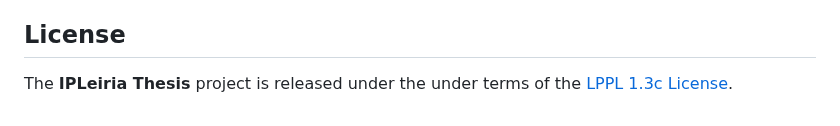
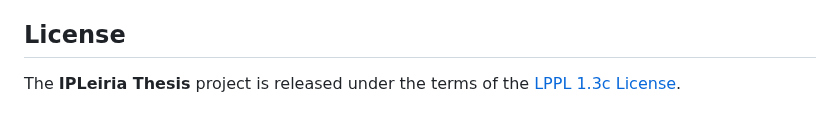
Before and after one commit to joseareia/ipleiria-thesis, a Markdown page: README.md, the part around the change. GitHub-like rendering.

Commit message:
docs: update license sentence

```diff
--- a/README.md
+++ b/README.md
@@ -45,4 +45,4 @@ If you have any questions regarding the template, its usage, or encounter any er
 Contributions to this template are welcome! If you encounter any issues, have suggestions for improvements, or would like to add new features, please submit a pull request. We appreciate your feedback and contributions to make this template even better.
 
 ## License
-The **IPLeiria Thesis** project is released under the under terms of the [LPPL 1.3c License](https://www.latex-project.org/lppl/lppl-1-3c/).
+The **IPLeiria Thesis** project is released under the terms of the [LPPL 1.3c License](https://www.latex-project.org/lppl/lppl-1-3c/).
```
